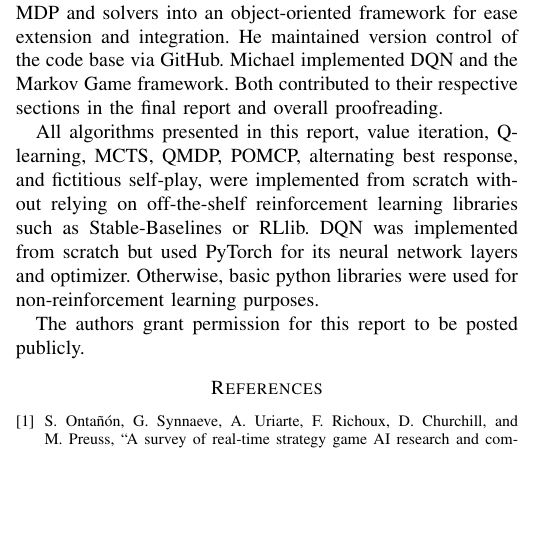
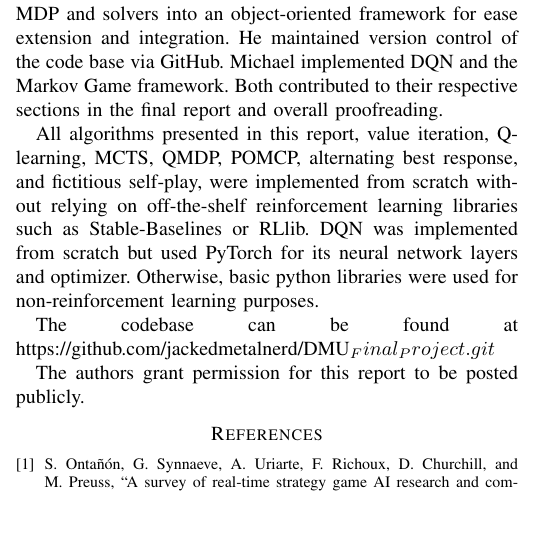
Before and after one commit to jackedmetalnerd/DMU_Final_Project, a LaTeX paper (docs/latex/final_report/sola_hoffman_final_project.tex): part of one column of page 7 of 8, cut so that both start at the same text, the shorter picture padded with empty space. Compiled offline with pdfLaTeX.

Commit message:
added github url

```diff
--- a/docs/latex/final_report/sola_hoffman_final_project.tex
+++ b/docs/latex/final_report/sola_hoffman_final_project.tex
@@ -642,6 +642,8 @@ learning libraries such as Stable-Baselines or RLlib. DQN was
 implemented from scratch but used PyTorch for its neural network layers
 and optimizer. Otherwise, basic python libraries were used for non-reinforcement learning purposes.
 
+The codebase can be found at https://github.com/jackedmetalnerd/DMU_Final_Project.git
+
 The authors grant permission for this report to be posted publicly.
 
 \bibliographystyle{IEEEtran}
```
